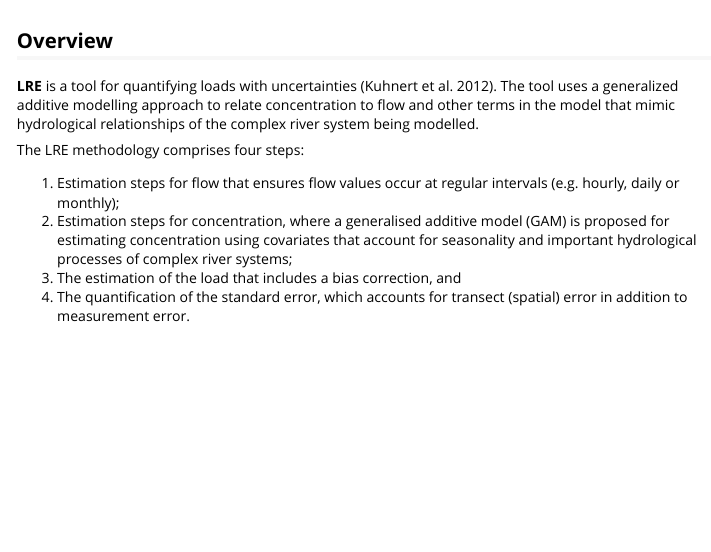
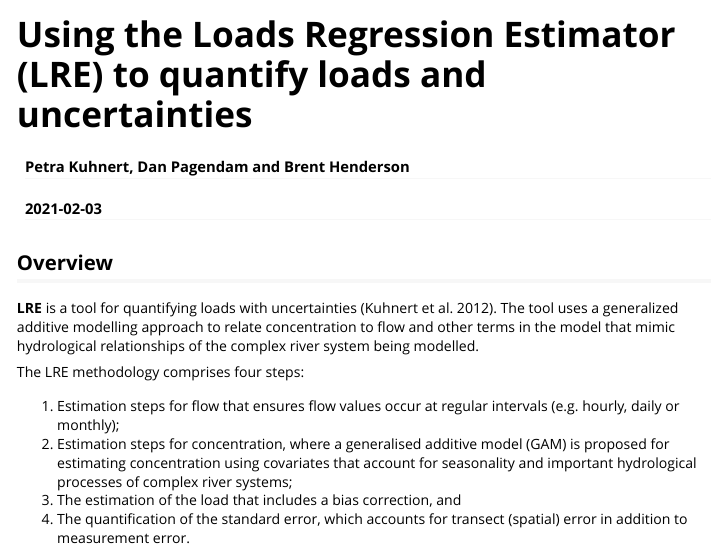
Before and after one commit to pkuhnert/LRE, an R Markdown document (vignettes/LRE-vignette.Rmd): the page in a window 1100 px wide, from its top. Rendered offline with R 4.5, knitr and Pandoc, with nearby package versions; code that draws random numbers runs with fixed seeds of ours; some code elsewhere in the file could not run offline; long lines of code are wrapped.

Commit message:
Including website material

```diff
--- a/vignettes/LRE-vignette.Rmd
+++ b/vignettes/LRE-vignette.Rmd
@@ -1,9 +1,10 @@
 ---
+title: "Using the Loads Regression Estimator (LRE) to quantify loads and uncertainties"
 author: "Petra Kuhnert, Dan Pagendam and Brent Henderson"
 date: "`r Sys.Date()`"
 output: rmarkdown::html_vignette
 vignette: >
-  %\VignetteEngine{knitr::knitr}
+  %\VignetteEngine{knitr::rmarkdown}
   %\VignetteIndexEntry{Using the Loads Regression Estimator (LRE) to quantify loads and uncertainties}
   %\usepackage[UTF-8]{inputenc}
 ---
```
Also changed, not shown: _pkgdown.yml (added).
